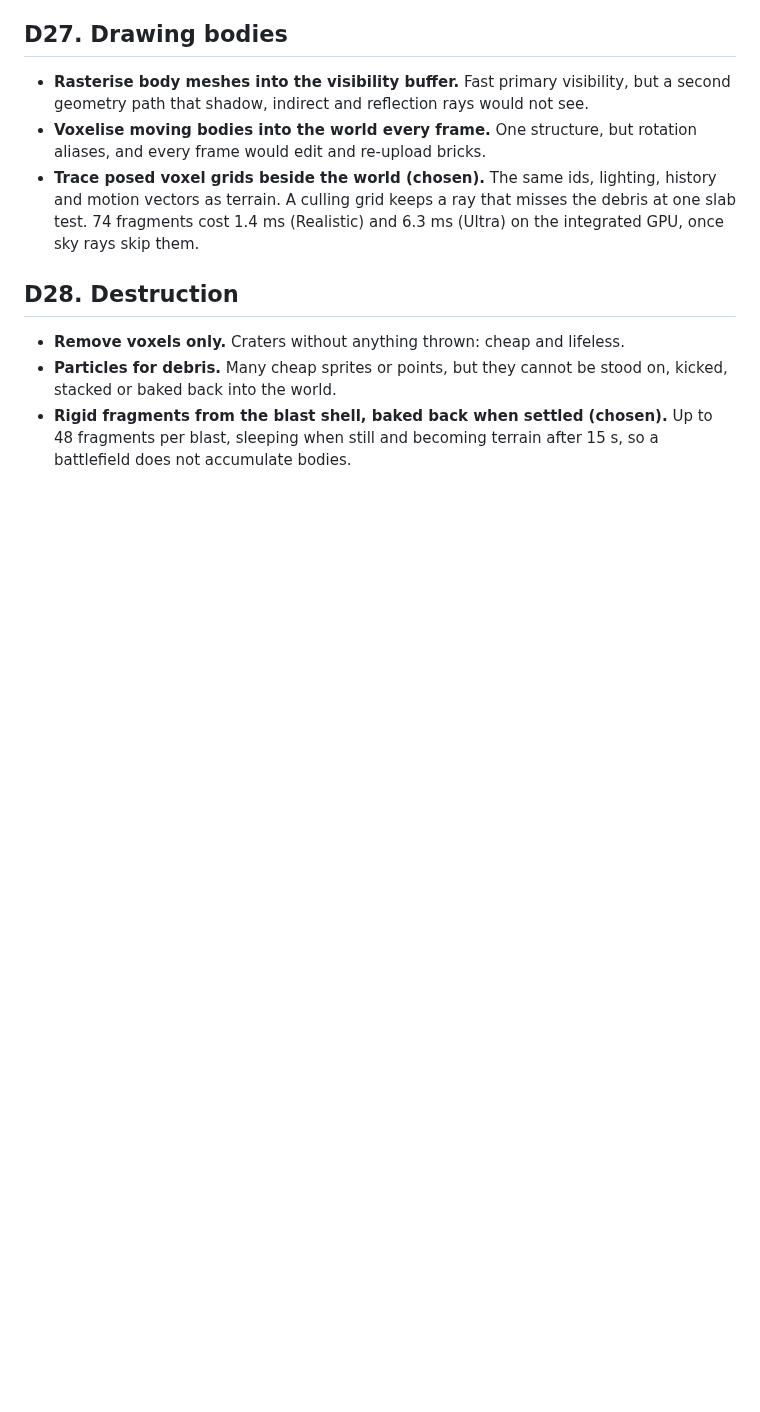
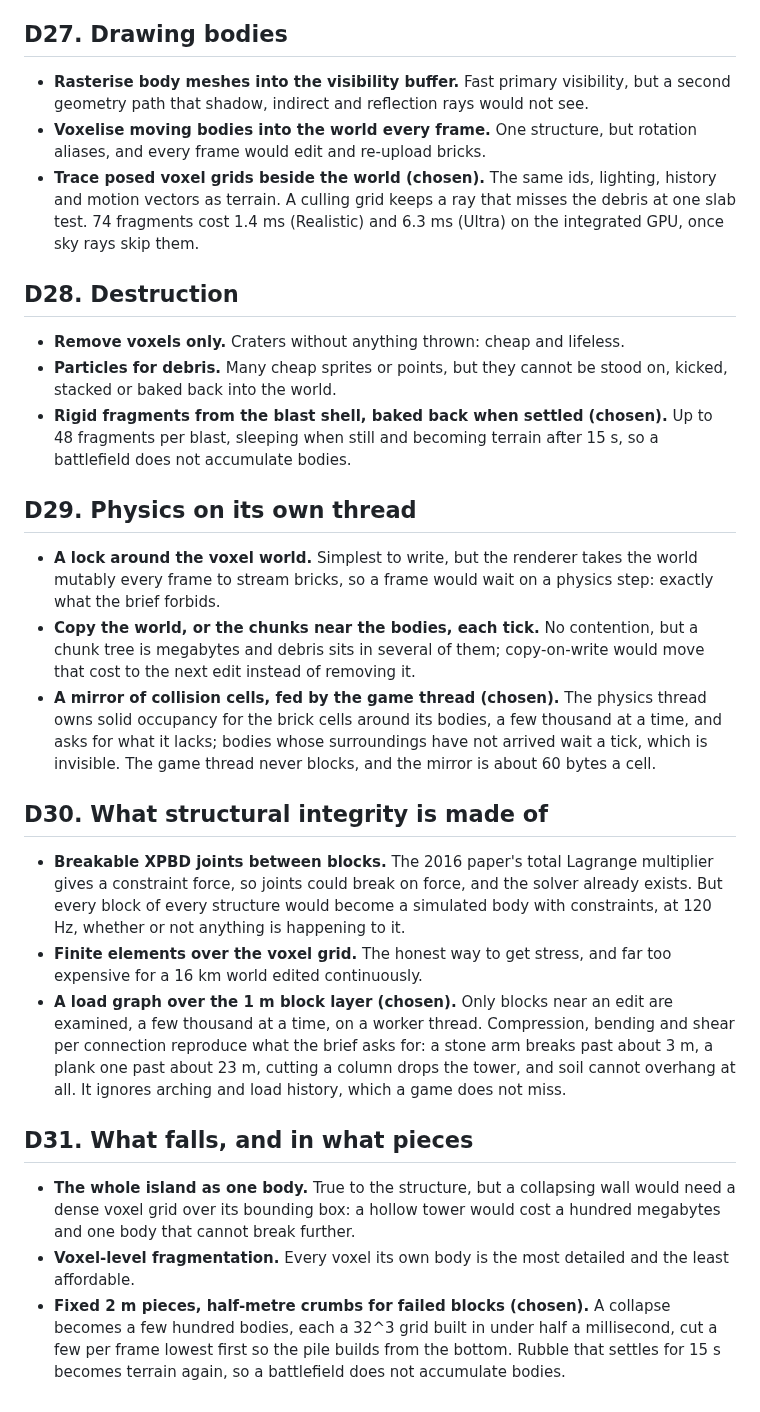
Before and after one commit to Anandb71/minecraft-2, a Markdown page: DECISIONS.md, the part around the change. GitHub-like rendering; blank space fills up the shorter version.

Commit message:
docs(decisions): the physics thread, the load graph, what falls (D29-D31)
Co-Authored-By: Claude Opus 5 <noreply@anthropic.com>

```diff
--- a/DECISIONS.md
+++ b/DECISIONS.md
@@ -197,3 +197,21 @@ Both were built behind one output with the same hit shading and denoiser, and me
 - **Remove voxels only.** Craters without anything thrown: cheap and lifeless.
 - **Particles for debris.** Many cheap sprites or points, but they cannot be stood on, kicked, stacked or baked back into the world.
 - **Rigid fragments from the blast shell, baked back when settled (chosen).** Up to 48 fragments per blast, sleeping when still and becoming terrain after 15 s, so a battlefield does not accumulate bodies.
+
+## D29. Physics on its own thread
+
+- **A lock around the voxel world.** Simplest to write, but the renderer takes the world mutably every frame to stream bricks, so a frame would wait on a physics step: exactly what the brief forbids.
+- **Copy the world, or the chunks near the bodies, each tick.** No contention, but a chunk tree is megabytes and debris sits in several of them; copy-on-write would move that cost to the next edit instead of removing it.
+- **A mirror of collision cells, fed by the game thread (chosen).** The physics thread owns solid occupancy for the brick cells around its bodies, a few thousand at a time, and asks for what it lacks; bodies whose surroundings have not arrived wait a tick, which is invisible. The game thread never blocks, and the mirror is about 60 bytes a cell.
+
+## D30. What structural integrity is made of
+
+- **Breakable XPBD joints between blocks.** The 2016 paper's total Lagrange multiplier gives a constraint force, so joints could break on force, and the solver already exists. But every block of every structure would become a simulated body with constraints, at 120 Hz, whether or not anything is happening to it.
+- **Finite elements over the voxel grid.** The honest way to get stress, and far too expensive for a 16 km world edited continuously.
+- **A load graph over the 1 m block layer (chosen).** Only blocks near an edit are examined, a few thousand at a time, on a worker thread. Compression, bending and shear per connection reproduce what the brief asks for: a stone arm breaks past about 3 m, a plank one past about 23 m, cutting a column drops the tower, and soil cannot overhang at all. It ignores arching and load history, which a game does not miss.
+
+## D31. What falls, and in what pieces
+
+- **The whole island as one body.** True to the structure, but a collapsing wall would need a dense voxel grid over its bounding box: a hollow tower would cost a hundred megabytes and one body that cannot break further.
+- **Voxel-level fragmentation.** Every voxel its own body is the most detailed and the least affordable.
+- **Fixed 2 m pieces, half-metre crumbs for failed blocks (chosen).** A collapse becomes a few hundred bodies, each a 32^3 grid built in under half a millisecond, cut a few per frame lowest first so the pile builds from the bottom. Rubble that settles for 15 s becomes terrain again, so a battlefield does not accumulate bodies.
```
